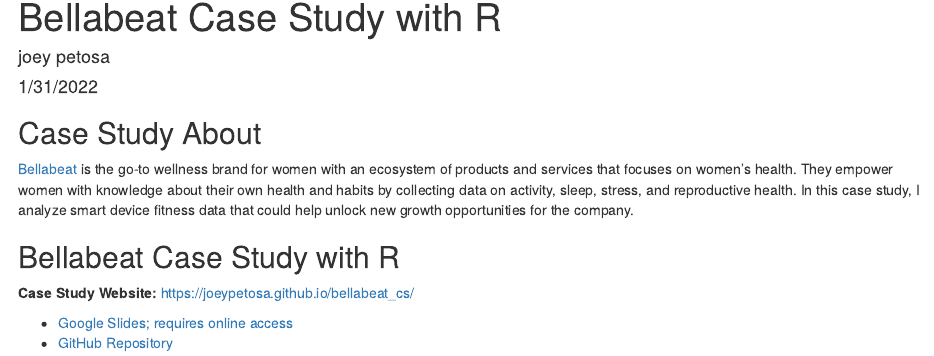
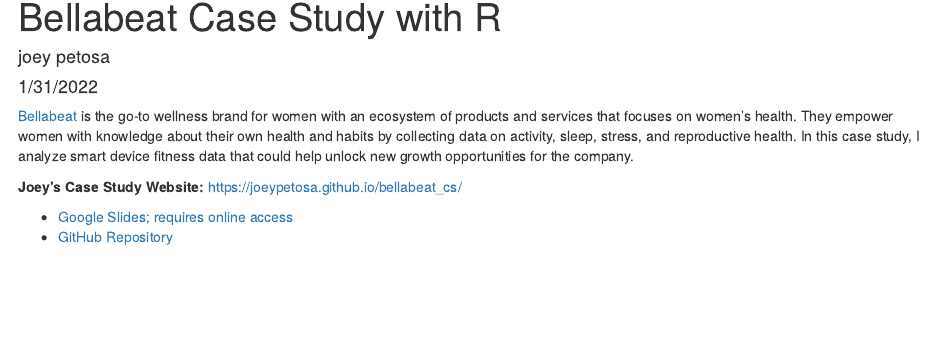
Before and after one commit to joeypetosa/portfolio, an R Markdown document (content/post/2022-01-31-bellabeat-case-study/bellabeat-case-study.Rmd): the page in a window 1100 px wide, from its top. Rendered offline with R 4.5, knitr and Pandoc, with nearby package versions.

Commit message:
update layout

```diff
--- a/content/post/2022-01-31-bellabeat-case-study/bellabeat-case-study.Rmd
+++ b/content/post/2022-01-31-bellabeat-case-study/bellabeat-case-study.Rmd
@@ -20,11 +20,9 @@
 - Data Analytics
 ---
 
-## Case Study About
 [Bellabeat](https://bellabeat.com/about/) is the go-to wellness brand for women with an ecosystem of products and services that focuses on women’s health. They empower women with knowledge about their own health and habits by collecting data on activity, sleep, stress, and reproductive health. In this case study, I analyze smart device fitness data that could help unlock new growth opportunities for the company.
 
-## Bellabeat Case Study with R
-**Case Study Website:** [https://joeypetosa.github.io/bellabeat_cs/](https://joeypetosa.github.io/bellabeat_cs/)
+**Joey's Case Study Website:** [https://joeypetosa.github.io/bellabeat_cs/](https://joeypetosa.github.io/bellabeat_cs/)
 
 * [Google Slides; requires online access](https://docs.google.com/presentation/d/1iUSOOkS2ltHPzK16cE9teWgOwfBGd1UAC1KaZ_ucew4/present?slide=id.p)
 * [GitHub Repository](https://github.com/joeypetosa/bellabeat_cs)
```
Also changed, not shown: content/portfolio.md (+1 -0 lines), content/post/2022-01-31-bellabeat-case-study/bellabeat-case-study.html.
